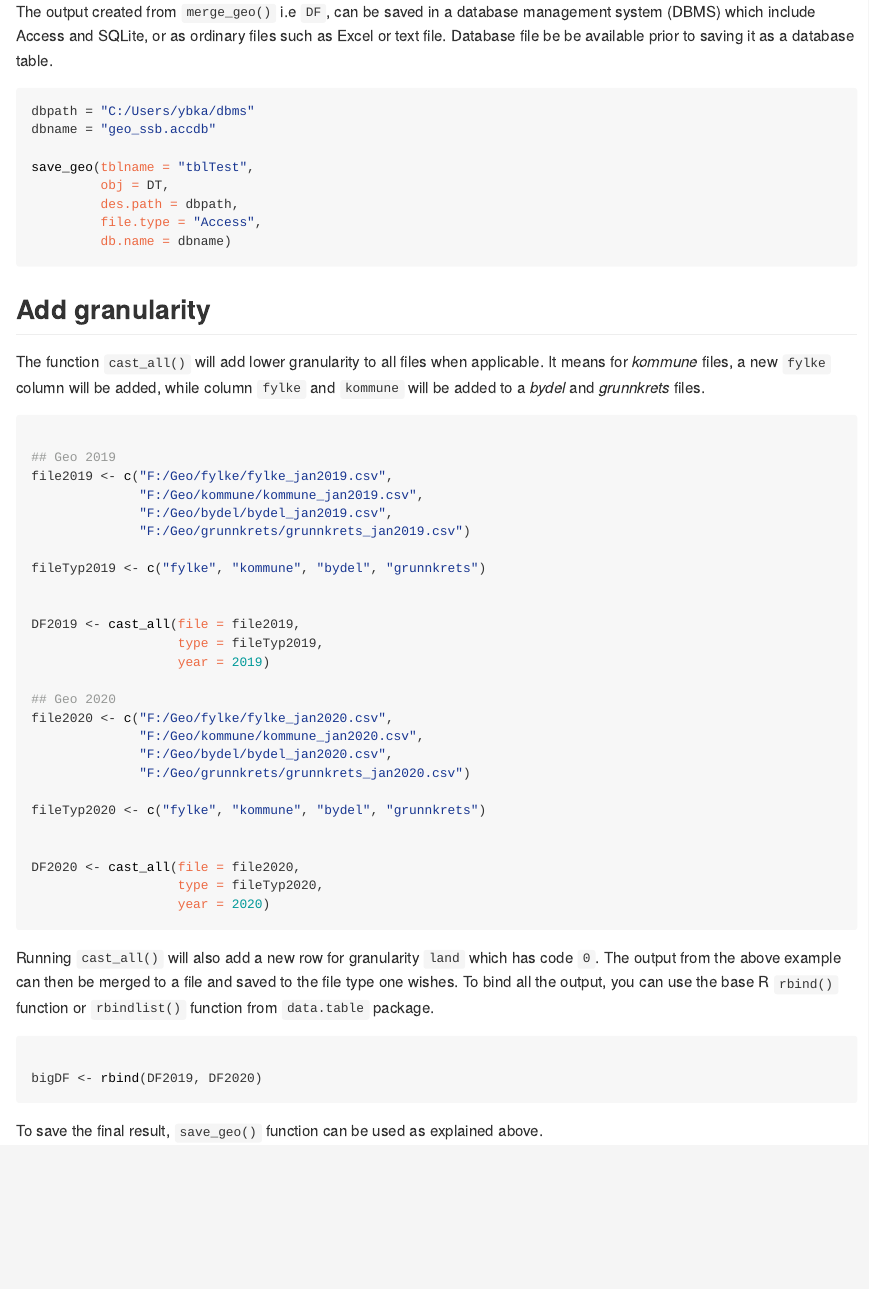
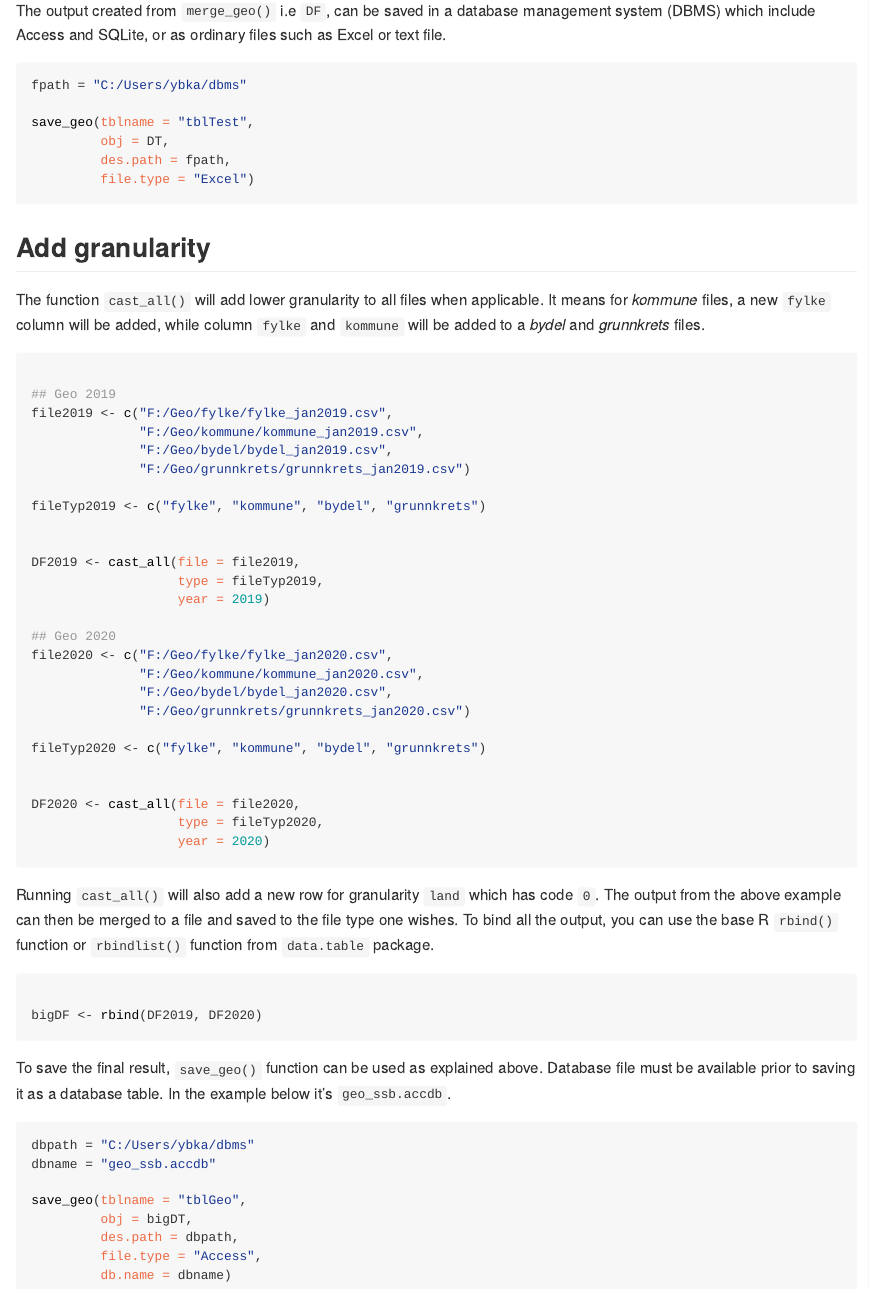
Before and after one commit to ybkamaleri/norgeo, an R Markdown document (README.Rmd): the page in a window 1100 px wide, from 1710 px down. The pictures show the output file README.html that the author committed with the source, opened offline.

Commit message:
Update documents

````diff
--- a/README.Rmd
+++ b/README.Rmd
@@ -78,17 +78,15 @@ merge_geo(files = komfiles, output = "change")
 
 ### Save codes
 
-The output created from `merge_geo()` i.e `DF`, can be saved in a database management system (DBMS) which include Access and SQLite, or as ordinary files such as Excel or text file. Database file be be available prior to saving it as a database table.
+The output created from `merge_geo()` i.e `DF`, can be saved in a database management system (DBMS) which include Access and SQLite, or as ordinary files such as Excel or text file.
 
 ```{r db, eval=FALSE}
-dbpath = "C:/Users/ybka/dbms"
-dbname = "geo_ssb.accdb"
+fpath = "C:/Users/ybka/dbms"
 
 save_geo(tblname = "tblTest",
          obj = DT,
-         des.path = dbpath,
-         file.type = "Access",
-         db.name = dbname)
+         des.path = fpath,
+         file.type = "Excel")
 ```
 
 ## Add granularity
@@ -132,4 +130,15 @@ bigDF <- rbind(DF2019, DF2020)
 
 ```
 
-To save the final result, `save_geo()` function can be used as explained above.
+To save the final result, `save_geo()` function can be used as explained above. Database file must be available prior to saving it as a database table. In the example below it's `geo_ssb.accdb`.
+
+```{r DBMS, eval=FALSE}
+dbpath = "C:/Users/ybka/dbms"
+dbname = "geo_ssb.accdb"
+
+save_geo(tblname = "tblGeo",
+         obj = bigDT,
+         des.path = dbpath,
+         file.type = "Access",
+         db.name = dbname)
+```
````
Also changed, not shown: README.html, README.md, docs/pkgdown.yml, 1 other file.
